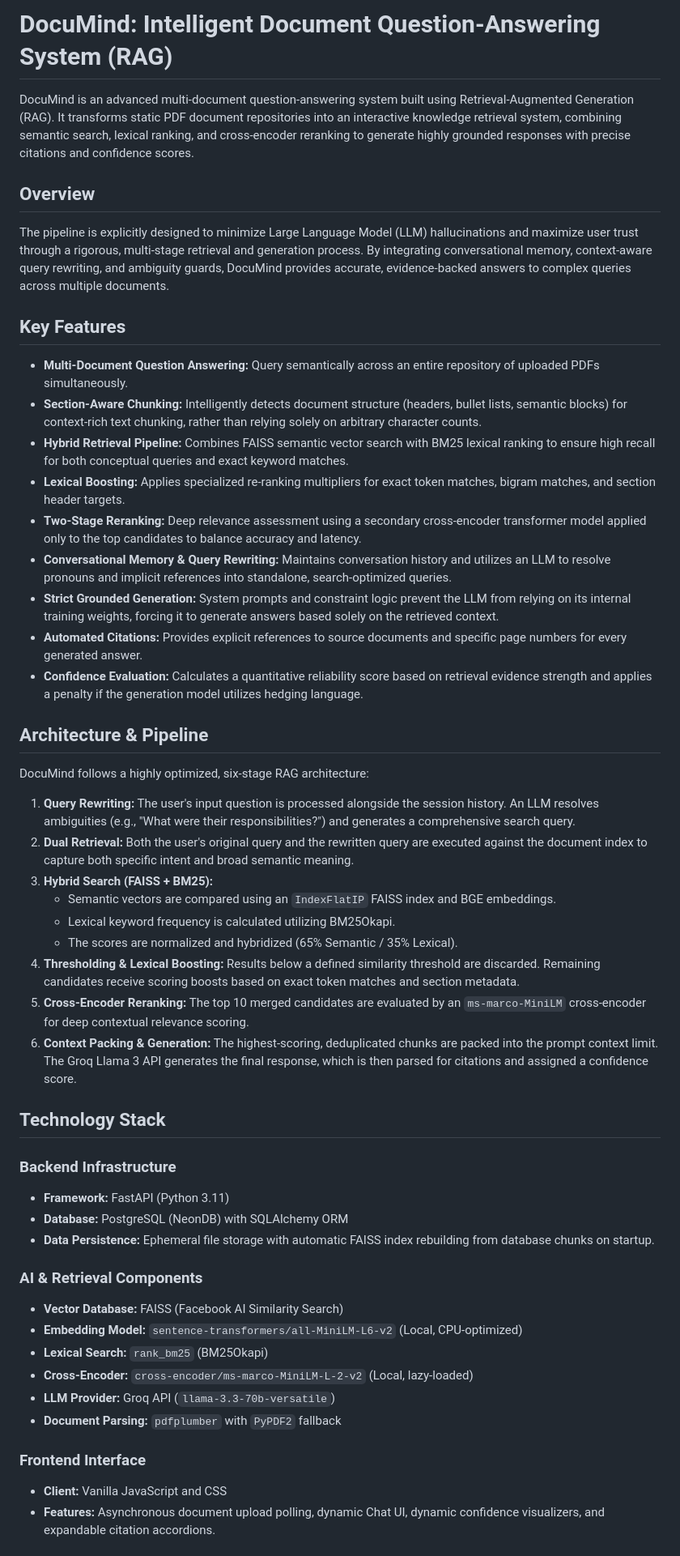
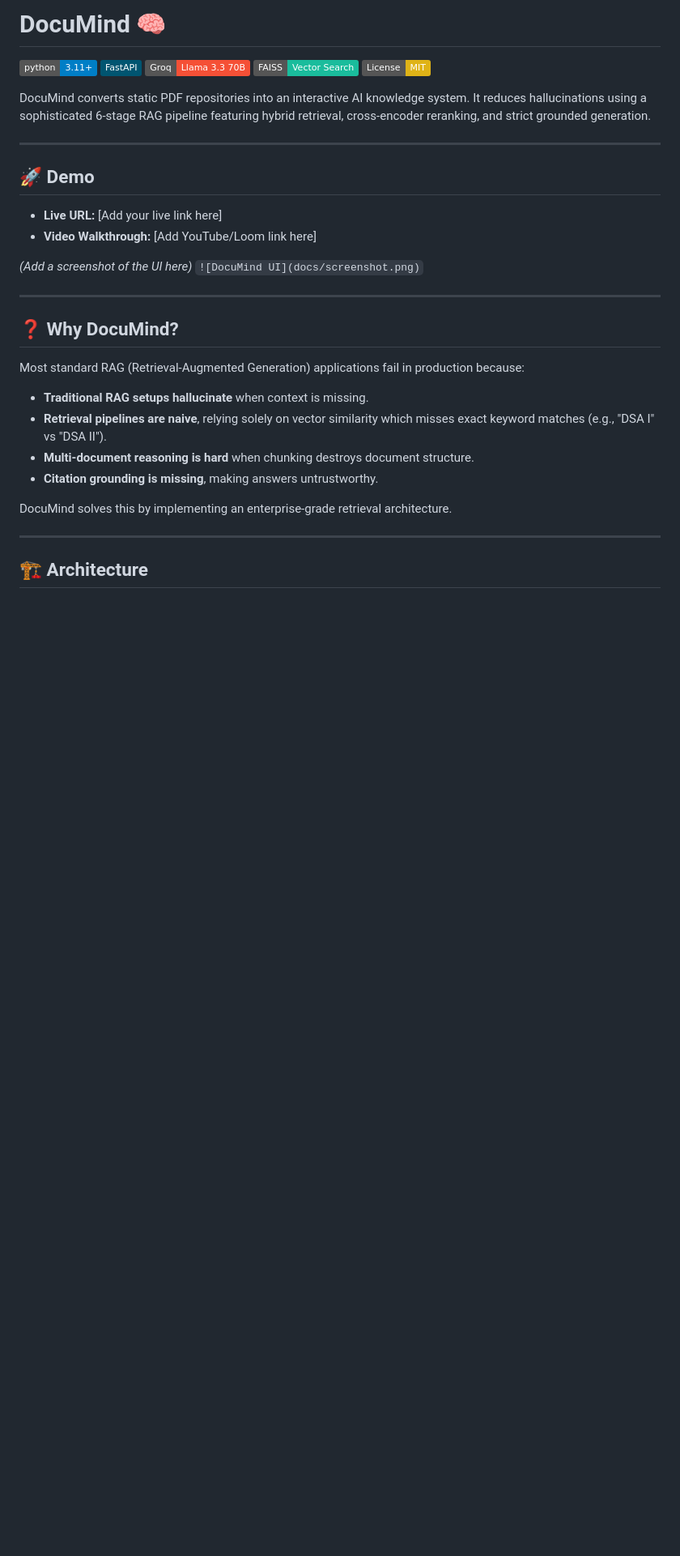
Before and after one commit to Kavya100206/DocuMind, a Markdown page: README.md, the part around one of its changes. Shown at 81% size. Drawn GitHub-style; badges without logos; blank space fills up the shorter version.

```diff
--- a/README.md
+++ b/README.md
@@ -1,53 +1,36 @@
-# DocuMind: Intelligent Document Question-Answering System (RAG)
+# DocuMind 🧠
 
-DocuMind is an advanced multi-document question-answering system built using Retrieval-Augmented Generation (RAG). It transforms static PDF document repositories into an interactive knowledge retrieval system, combining semantic search, lexical ranking, and cross-encoder reranking to generate highly grounded responses with precise citations and confidence scores.
+[![Python 3.11+](https://img.shields.io/badge/python-3.11+-blue.svg)](https://www.python.org/downloads/release/python-3110/)
+[![FastAPI](https://img.shields.io/badge/FastAPI-005571?style=flat&logo=fastapi)](https://fastapi.tiangolo.com/)
+[![Groq](https://img.shields.io/badge/Groq-Llama_3.3_70B-f55036?style=flat)](https://groq.com/)
+[![FAISS](https://img.shields.io/badge/FAISS-Vector_Search-1abc9c?style=flat)](https://github.com/facebookresearch/faiss)
+[![License: MIT](https://img.shields.io/badge/License-MIT-yellow.svg)](https://opensource.org/licenses/MIT)
 
-## Overview
+DocuMind converts static PDF repositories into an interactive AI knowledge system. It reduces hallucinations using a sophisticated 6-stage RAG pipeline featuring hybrid retrieval, cross-encoder reranking, and strict grounded generation.
 
-The pipeline is explicitly designed to minimize Large Language Model (LLM) hallucinations and maximize user trust through a rigorous, multi-stage retrieval and generation process. By integrating conversational memory, context-aware query rewriting, and ambiguity guards, DocuMind provides accurate, evidence-backed answers to complex queries across multiple documents.
+---
 
-## Key Features
+## 🚀 Demo
 
-*   **Multi-Document Question Answering:** Query semantically across an entire repository of uploaded PDFs simultaneously.
-*   **Section-Aware Chunking:** Intelligently detects document structure (headers, bullet lists, semantic blocks) for context-rich text chunking, rather than relying solely on arbitrary character counts.
-*   **Hybrid Retrieval Pipeline:** Combines FAISS semantic vector search with BM25 lexical ranking to ensure high recall for both conceptual queries and exact keyword matches.
-*   **Lexical Boosting:** Applies specialized re-ranking multipliers for exact token matches, bigram matches, and section header targets.
-*   **Two-Stage Reranking:** Deep relevance assessment using a secondary cross-encoder transformer model applied only to the top candidates to balance accuracy and latency.
-*   **Conversational Memory & Query Rewriting:** Maintains conversation history and utilizes an LLM to resolve pronouns and implicit references into standalone, search-optimized queries.
-*   **Strict Grounded Generation:** System prompts and constraint logic prevent the LLM from relying on its internal training weights, forcing it to generate answers based solely on the retrieved context.
-*   **Automated Citations:** Provides explicit references to source documents and specific page numbers for every generated answer.
-*   **Confidence Evaluation:** Calculates a quantitative reliability score based on retrieval evidence strength and applies a penalty if the generation model utilizes hedging language.
+- **Live URL:** [Add your live link here]
+- **Video Walkthrough:** [Add YouTube/Loom link here]
 
-## Architecture & Pipeline
+*(Add a screenshot of the UI here)*
+`![DocuMind UI](docs/screenshot.png)`
 
-DocuMind follows a highly optimized, six-stage RAG architecture:
+---
 
-1.  **Query Rewriting:** The user's input question is processed alongside the session history. An LLM resolves ambiguities (e.g., "What were their responsibilities?") and generates a comprehensive search query.
-2.  **Dual Retrieval:** Both the user's original query and the rewritten query are executed against the document index to capture both specific intent and broad semantic meaning.
-3.  **Hybrid Search (FAISS + BM25):**
-    *   Semantic vectors are compared using an `IndexFlatIP` FAISS index and BGE embeddings.
-    *   Lexical keyword frequency is calculated utilizing BM25Okapi.
-    *   The scores are normalized and hybridized (65% Semantic / 35% Lexical).
-4.  **Thresholding & Lexical Boosting:** Results below a defined similarity threshold are discarded. Remaining candidates receive scoring boosts based on exact token matches and section metadata.
-5.  **Cross-Encoder Reranking:** The top 10 merged candidates are evaluated by an `ms-marco-MiniLM` cross-encoder for deep contextual relevance scoring.
-6.  **Context Packing & Generation:** The highest-scoring, deduplicated chunks are packed into the prompt context limit. The Groq Llama 3 API generates the final response, which is then parsed for citations and assigned a confidence score.
+## ❓ Why DocuMind?
 
-## Technology Stack
+Most standard RAG (Retrieval-Augmented Generation) applications fail in production because:
+- **Traditional RAG setups hallucinate** when context is missing.
+- **Retrieval pipelines are naive**, relying solely on vector similarity which misses exact keyword matches (e.g., "DSA I" vs "DSA II").
+- **Multi-document reasoning is hard** when chunking destroys document structure.
+- **Citation grounding is missing**, making answers untrustworthy.
 
-### Backend Infrastructure
-*   **Framework:** FastAPI (Python 3.11)
-*   **Database:** PostgreSQL (NeonDB) with SQLAlchemy ORM
-*   **Data Persistence:** Ephemeral file storage with automatic FAISS index rebuilding from database chunks on startup.
+DocuMind solves this by implementing an enterprise-grade retrieval architecture.
 
-### AI & Retrieval Components
-*   **Vector Database:** FAISS (Facebook AI Similarity Search)
-*   **Embedding Model:** `sentence-transformers/all-MiniLM-L6-v2` (Local, CPU-optimized)
-*   **Lexical Search:** `rank_bm25` (BM25Okapi)
-*   **Cross-Encoder:** `cross-encoder/ms-marco-MiniLM-L-2-v2` (Local, lazy-loaded)
-*   **LLM Provider:** Groq API (`llama-3.3-70b-versatile`)
-*   **Document Parsing:** `pdfplumber` with `PyPDF2` fallback
+---
 
-### Frontend Interface
-*   **Client:** Vanilla JavaScript and CSS
-*   **Features:** Asynchronous document upload polling, dynamic Chat UI, dynamic confidence visualizers, and expandable citation accordions.
+## 🏗️ Architecture
 
```
Also changed, not shown: other parts of README.md (+107 -62 lines).
